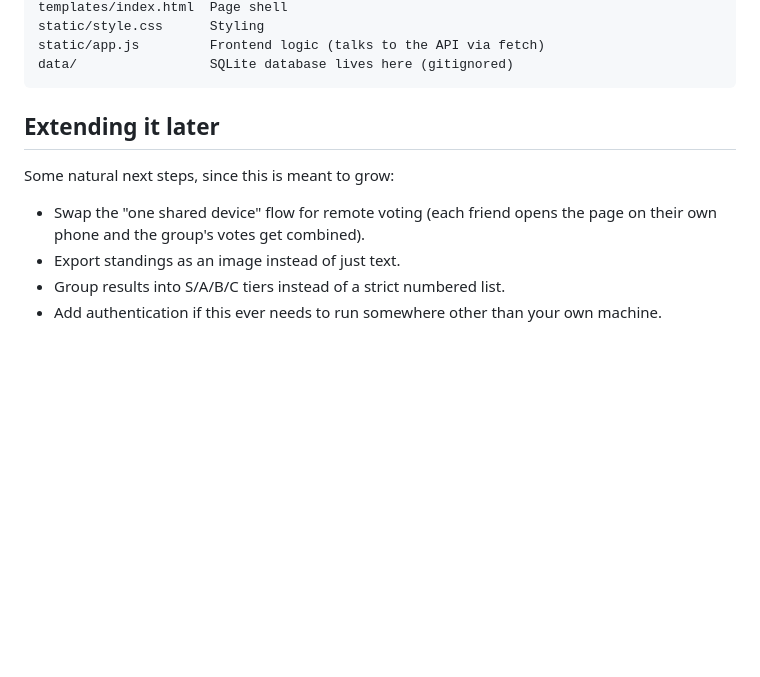
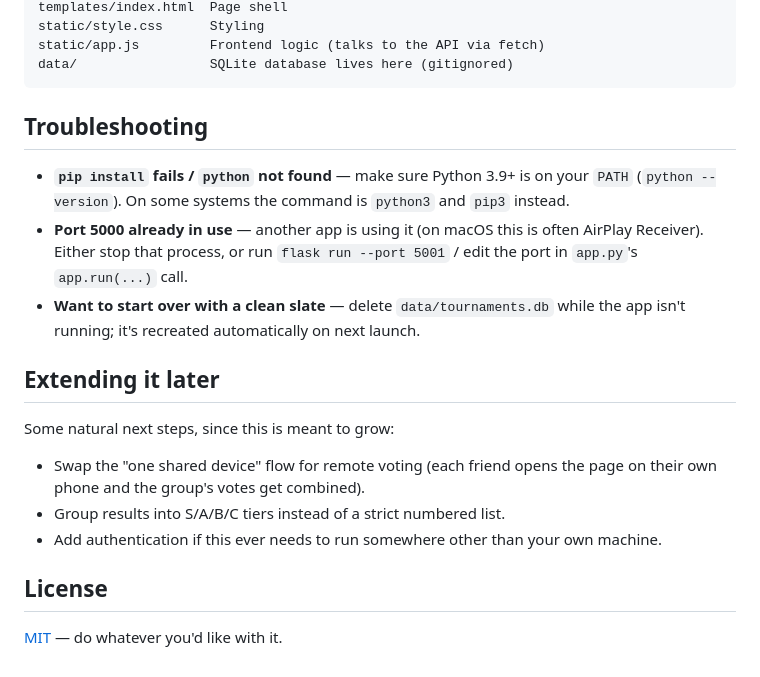
Before and after one commit to shanekdang/tier-tournament, a Markdown page: README.md, the part around the change printed below. GitHub-like rendering; blank space fills up the shorter version.

````diff
--- a/README.md
+++ b/README.md
@@ -41,12 +60,26 @@ static/app.js         Frontend logic (talks to the API via fetch)
 data/                 SQLite database lives here (gitignored)
 ```
 
+## Troubleshooting
+
+- **`pip install` fails / `python` not found** — make sure Python 3.9+ is on
+  your `PATH` (`python --version`). On some systems the command is `python3`
+  and `pip3` instead.
+- **Port 5000 already in use** — another app is using it (on macOS this is
+  often AirPlay Receiver). Either stop that process, or run
+  `flask run --port 5001` / edit the port in `app.py`'s `app.run(...)` call.
+- **Want to start over with a clean slate** — delete `data/tournaments.db`
+  while the app isn't running; it's recreated automatically on next launch.
+
 ## Extending it later
 
 Some natural next steps, since this is meant to grow:
 - Swap the "one shared device" flow for remote voting (each friend opens the
   page on their own phone and the group's votes get combined).
-- Export standings as an image instead of just text.
 - Group results into S/A/B/C tiers instead of a strict numbered list.
 - Add authentication if this ever needs to run somewhere other than your
   own machine.
+
+## License
+
+[MIT](LICENSE) — do whatever you'd like with it.
````
Also changed, not shown: other parts of README.md (+23 -4 lines), static/screenshot.png (added), 4 other files.
